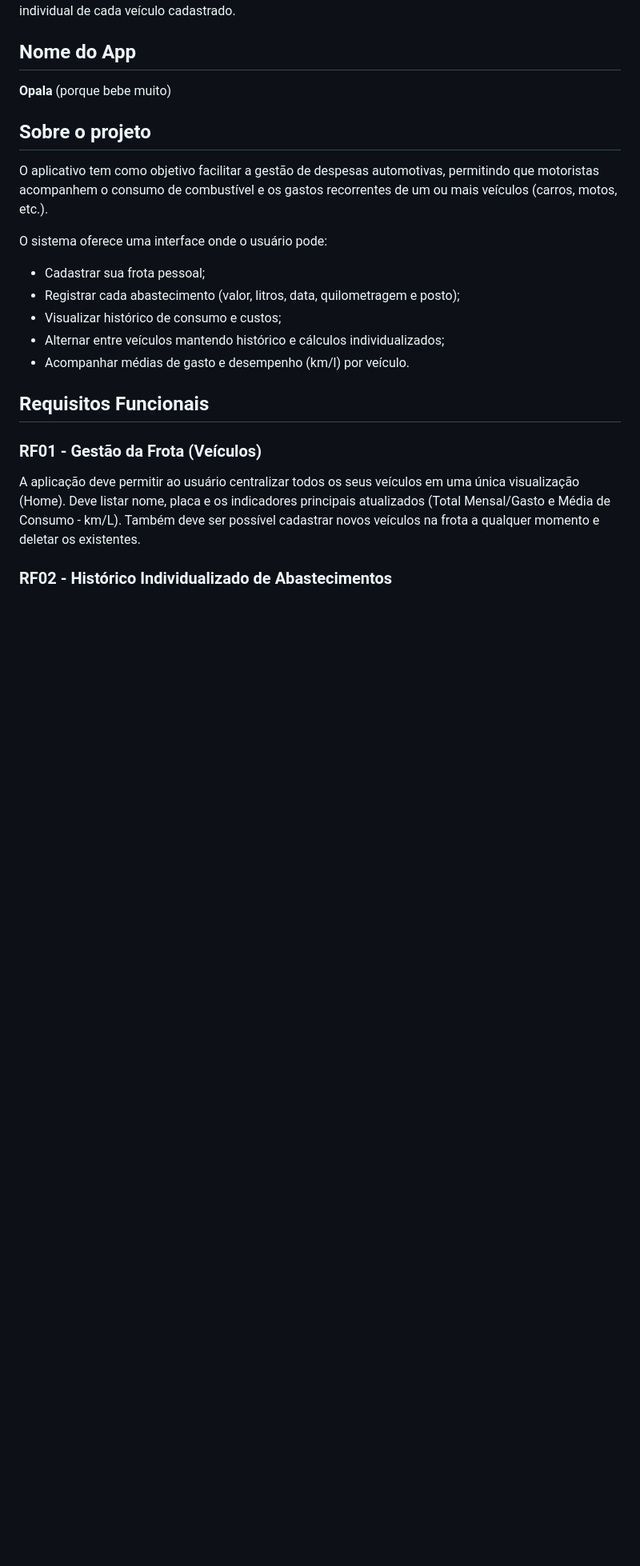
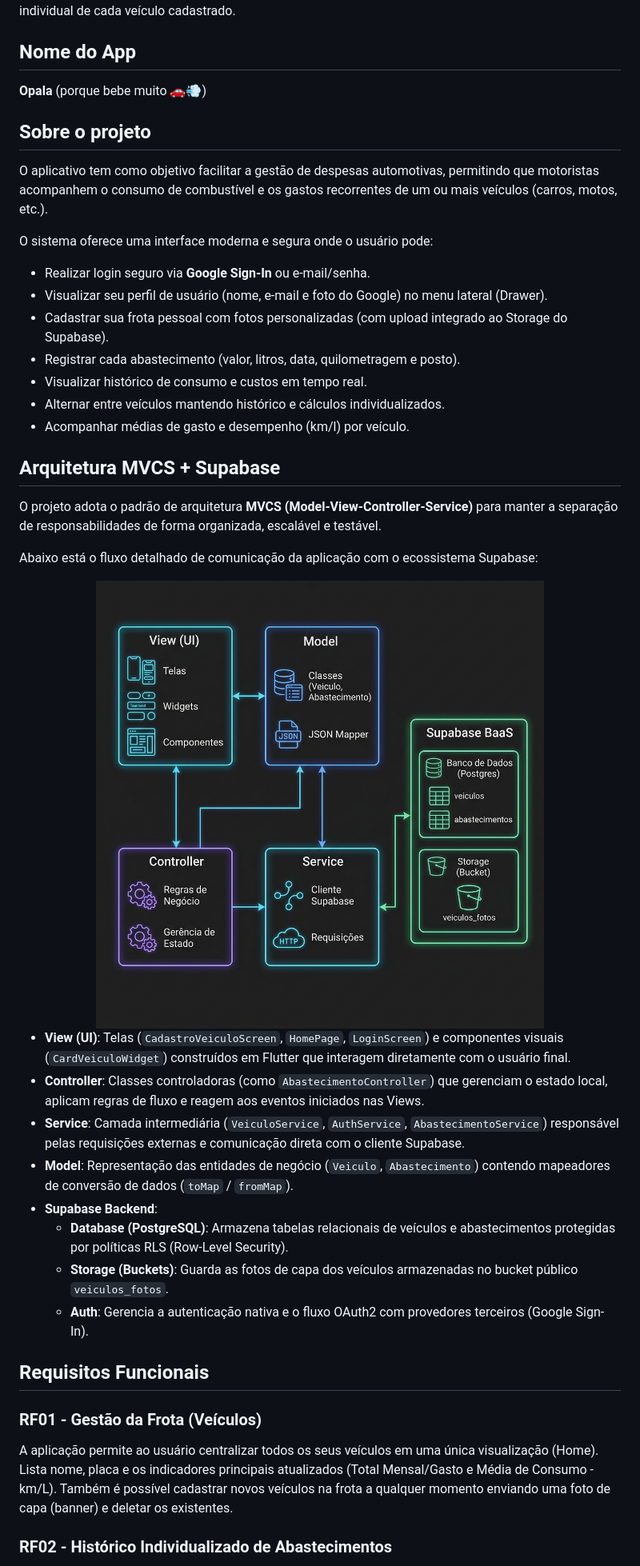
Before and after one commit to Matheus-Nardi/opala, a Markdown page: README.md, the part around the change printed below. Shown: that part at 80% size. Rendered like a GitHub page; pictures changed too: .github/assets/mvcs_supabase_flow.png (added); blank space fills up the shorter version.

Commit message:
docs: add architecture flow diagram and update documentation with Supabase authentication and setup instructions

```diff
--- a/README.md
+++ b/README.md
@@ -4,23 +4,44 @@ Uma aplicação mobile desenvolvida em Flutter para facilitar a gestão de despe
 
 ## Nome do App
 
-**Opala** (porque bebe muito)
+**Opala** (porque bebe muito 🚗💨)
 
 ## Sobre o projeto
 
 O aplicativo tem como objetivo facilitar a gestão de despesas automotivas, permitindo que motoristas acompanhem o consumo de combustível e os gastos recorrentes de um ou mais veículos (carros, motos, etc.).
 
-O sistema oferece uma interface onde o usuário pode:
+O sistema oferece uma interface moderna e segura onde o usuário pode:
 
-- Cadastrar sua frota pessoal;
-- Registrar cada abastecimento (valor, litros, data, quilometragem e posto);
-- Visualizar histórico de consumo e custos;
-- Alternar entre veículos mantendo histórico e cálculos individualizados;
+- Realizar login seguro via **Google Sign-In** ou e-mail/senha.
+- Visualizar seu perfil de usuário (nome, e-mail e foto do Google) no menu lateral (Drawer).
+- Cadastrar sua frota pessoal com fotos personalizadas (com upload integrado ao Storage do Supabase).
+- Registrar cada abastecimento (valor, litros, data, quilometragem e posto).
+- Visualizar histórico de consumo e custos em tempo real.
+- Alternar entre veículos mantendo histórico e cálculos individualizados.
 - Acompanhar médias de gasto e desempenho (km/l) por veículo.
+
+## Arquitetura MVCS + Supabase
+
+O projeto adota o padrão de arquitetura **MVCS (Model-View-Controller-Service)** para manter a separação de responsabilidades de forma organizada, escalável e testável.
+
+Abaixo está o fluxo detalhado de comunicação da aplicação com o ecossistema Supabase:
+
+<div align="center">
+  <img src=".github/assets/mvcs_supabase_flow.png" alt="Fluxo MVCS + Supabase" width="600">
+</div>
+
+* **View (UI)**: Telas (`CadastroVeiculoScreen`, `HomePage`, `LoginScreen`) e componentes visuais (`CardVeiculoWidget`) construídos em Flutter que interagem diretamente com o usuário final.
+* **Controller**: Classes controladoras (como `AbastecimentoController`) que gerenciam o estado local, aplicam regras de fluxo e reagem aos eventos iniciados nas Views.
+* **Service**: Camada intermediária (`VeiculoService`, `AuthService`, `AbastecimentoService`) responsável pelas requisições externas e comunicação direta com o cliente Supabase.
+* **Model**: Representação das entidades de negócio (`Veiculo`, `Abastecimento`) contendo mapeadores de conversão de dados (`toMap` / `fromMap`).
+* **Supabase Backend**:
+  * **Database (PostgreSQL)**: Armazena tabelas relacionais de veículos e abastecimentos protegidas por políticas RLS (Row-Level Security).
+  * **Storage (Buckets)**: Guarda as fotos de capa dos veículos armazenadas no bucket público `veiculos_fotos`.
+  * **Auth**: Gerencia a autenticação nativa e o fluxo OAuth2 com provedores terceiros (Google Sign-In).
 
 ## Requisitos Funcionais
 
 ### RF01 - Gestão da Frota (Veículos)
-A aplicação deve permitir ao usuário centralizar todos os seus veículos em uma única visualização (Home). Deve listar nome, placa e os indicadores principais atualizados (Total Mensal/Gasto e Média de Consumo - km/L). Também deve ser possível cadastrar novos veículos na frota a qualquer momento e deletar os existentes.
+A aplicação permite ao usuário centralizar todos os seus veículos em uma única visualização (Home). Lista nome, placa e os indicadores principais atualizados (Total Mensal/Gasto e Média de Consumo - km/L). Também é possível cadastrar novos veículos na frota a qualquer momento enviando uma foto de capa (banner) e deletar os existentes.
 
 ### RF02 - Histórico Individualizado de Abastecimentos
```
Also changed, not shown: other parts of README.md (+57 -14 lines).
